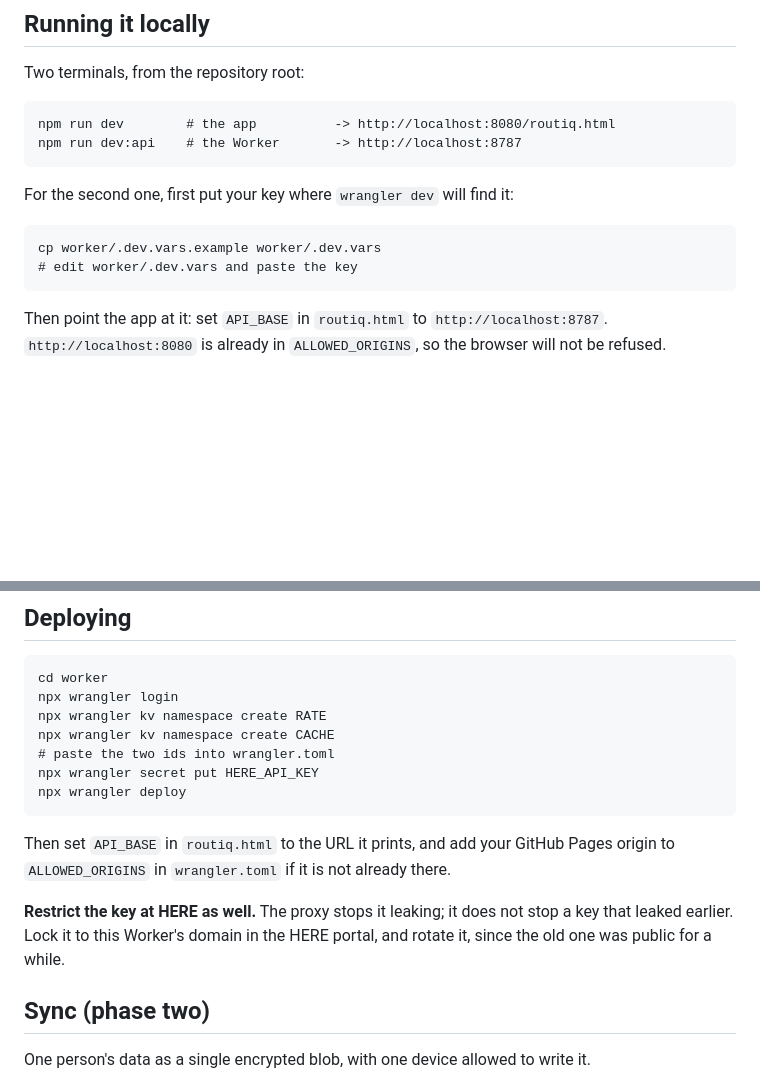
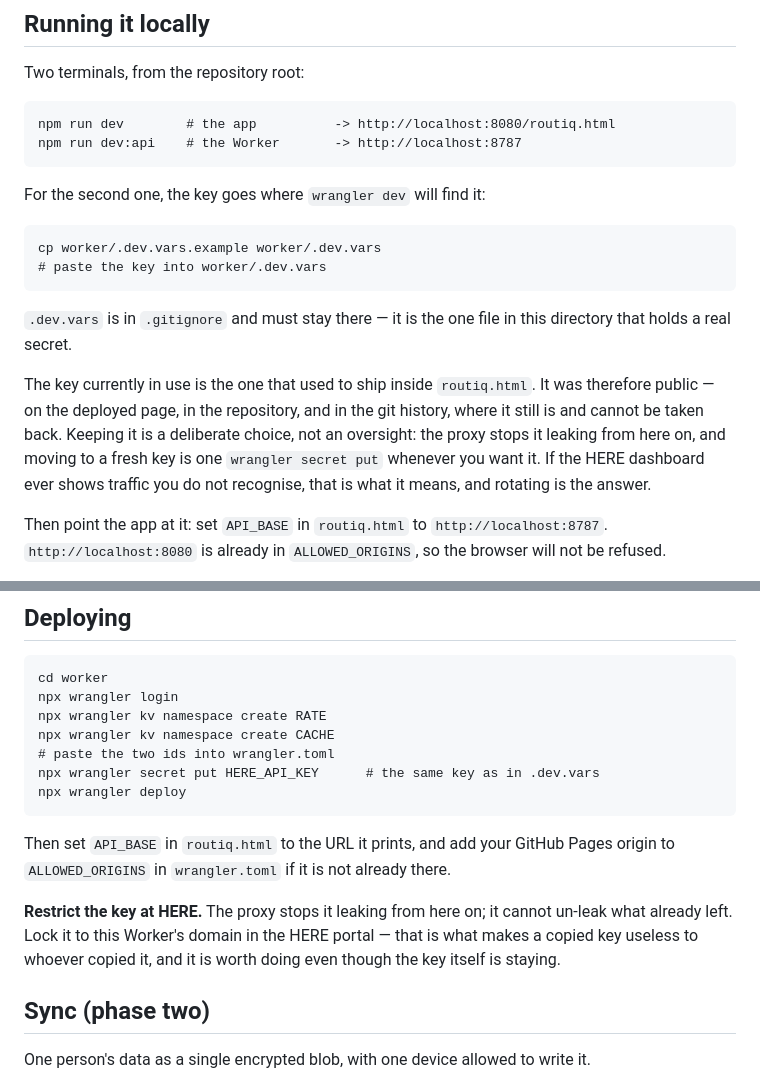
Before and after one commit to pangeo57-debug/routiq, a Markdown page: worker/README.md, 2 parts joined by grey strips. GitHub-like rendering; blank space fills up the shorter version.

Commit message:
Say in the runbook which key the proxy uses, and why
The key stays the one that used to ship in routiq.html, by choice. The
README now says so rather than telling a future reader to rotate a key
that is deliberately not being rotated — and says what the choice costs:
that key was public on the page, in the repository and in the git
history, where it still is.

Restricting it to the Worker's domain in the HERE portal is the part
that does the work now. That is what makes a copied key useless to
whoever copied it, and it is worth doing whether or not the key changes.

The key itself is in worker/.dev.vars for local development, which is
gitignored and stays that way. On Cloudflare it is a secret.

Co-Authored-By: Claude Opus 5 <noreply@anthropic.com>
Claude-Session: https://claude.ai/code/session_01EpoSP3BLYFLSCctnNs93HM

```diff
--- a/worker/README.md
+++ b/worker/README.md
@@ -22,10 +22,21 @@ Two terminals, from the repository root:
     npm run dev        # the app          -> http://localhost:8080/routiq.html
     npm run dev:api    # the Worker       -> http://localhost:8787
 
-For the second one, first put your key where `wrangler dev` will find it:
+For the second one, the key goes where `wrangler dev` will find it:
 
     cp worker/.dev.vars.example worker/.dev.vars
-    # edit worker/.dev.vars and paste the key
+    # paste the key into worker/.dev.vars
+
+`.dev.vars` is in `.gitignore` and must stay there — it is the one file in
+this directory that holds a real secret.
+
+The key currently in use is the one that used to ship inside `routiq.html`.
+It was therefore public — on the deployed page, in the repository, and in the
+git history, where it still is and cannot be taken back. Keeping it is a
+deliberate choice, not an oversight: the proxy stops it leaking from here on,
+and moving to a fresh key is one `wrangler secret put` whenever you want it.
+If the HERE dashboard ever shows traffic you do not recognise, that is what it
+means, and rotating is the answer.
 
 Then point the app at it: set `API_BASE` in `routiq.html` to
 `http://localhost:8787`. `http://localhost:8080` is already in
@@ -48,16 +59,17 @@ Without the `Origin` header you get a 403. That is the point.
     npx wrangler kv namespace create RATE
     npx wrangler kv namespace create CACHE
     # paste the two ids into wrangler.toml
-    npx wrangler secret put HERE_API_KEY
+    npx wrangler secret put HERE_API_KEY      # the same key as in .dev.vars
     npx wrangler deploy
 
 Then set `API_BASE` in `routiq.html` to the URL it prints, and add your
 GitHub Pages origin to `ALLOWED_ORIGINS` in `wrangler.toml` if it is not
 already there.
 
-**Restrict the key at HERE as well.** The proxy stops it leaking; it does not
-stop a key that leaked earlier. Lock it to this Worker's domain in the HERE
-portal, and rotate it, since the old one was public for a while.
+**Restrict the key at HERE.** The proxy stops it leaking from here on; it
+cannot un-leak what already left. Lock it to this Worker's domain in the HERE
+portal — that is what makes a copied key useless to whoever copied it, and it
+is worth doing even though the key itself is staying.
 
 ## Sync (phase two)
 
```
